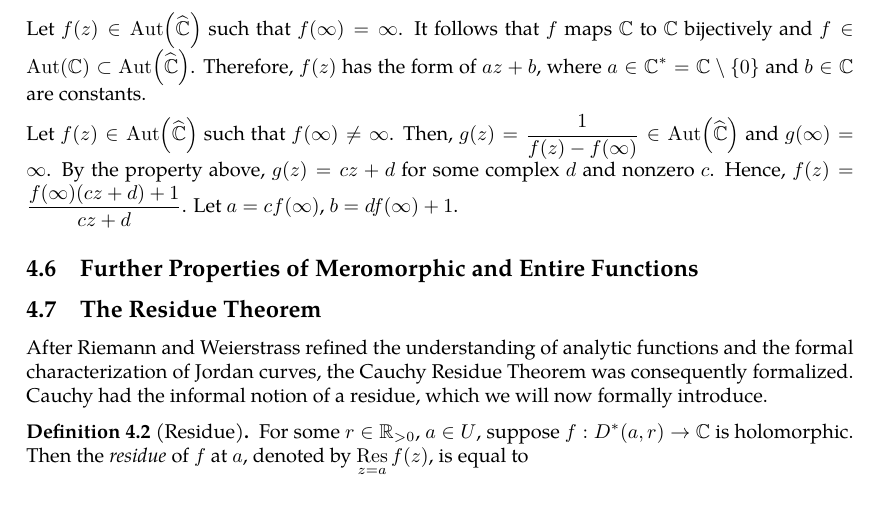
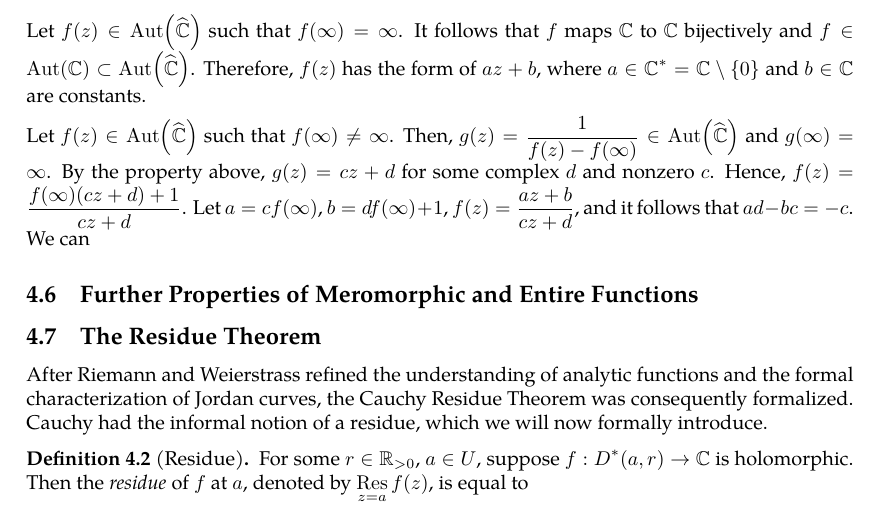
Before and after one commit to slipperking/complex-analysis-latex, a LaTeX document (main.tex): part of page 81 of 83, cut so that both start at the same text. Compiled offline with pdfLaTeX.

Commit message:
overleaf_to_git (Mon Jun 30 16:35:19 2025 -0700): update main.tex from r16253 to r16264

```diff
--- a/main.tex
+++ b/main.tex
@@ -2027,7 +2027,7 @@ Assume that \(f:\mathbb{C}\to\mathbb{C}\) is an entire automorphism, or that \(f
 \subsection{The Group of Holomorphic Automorphisms on \texorpdfstring{\(\riemannsphere\)}{the riemannsphere}}
 Let \(f(z)\in \Aut\qty(\riemannsphere)\) such that \(f(\infty)=\infty\). It follows that \(f\) maps \(\mathbb{C}\) to \(\mathbb{C}\) bijectively and \(f\in\Aut(\mathbb{C})\subset\Aut\qty(\riemannsphere)\). Therefore, \(f(z)\) has the form of \(az+b\), where \(a\in\mathbb{C}^*=\mathbb{C}\setminus\qty{0}\) and \(b\in\mathbb{C}\) are constants.
 
-Let \(f(z)\in\Aut\qty(\riemannsphere)\) such that \(f(\infty)\neq\infty\). Then, \(g(z)=\frac{1}{f(z)-f(\infty)}\in\Aut\qty(\riemannsphere)\) and \(g(\infty)=\infty\). By the property above, \(g(z)=cz+d\) for some complex \(d\) and nonzero \(c\). Hence, \(f(z)=\frac{f(\infty)(cz+d)+1}{cz+d}\). Let \(a=cf(\infty)\), \(b=df(\infty)+1\).
+Let \(f(z)\in\Aut\qty(\riemannsphere)\) such that \(f(\infty)\neq\infty\). Then, \(g(z)=\frac{1}{f(z)-f(\infty)}\in\Aut\qty(\riemannsphere)\) and \(g(\infty)=\infty\). By the property above, \(g(z)=cz+d\) for some complex \(d\) and nonzero \(c\). Hence, \(f(z)=\frac{f(\infty)(cz+d)+1}{cz+d}\). Let \(a=cf(\infty)\), \(b=df(\infty)+1\), \(f(z)=\frac{az+b}{cz+d}\), and it follows that \(ad-bc=-c\). We can
 \subsection{Further Properties of Meromorphic and Entire Functions}
 \subsection{The Residue Theorem}\label{sec:cauchyresiduetheorem}
 After Riemann and Weierstrass refined the understanding of analytic functions and the formal characterization of Jordan curves, the Cauchy Residue Theorem was consequently formalized. Cauchy had the informal notion of a residue, which we will now formally introduce.
```
